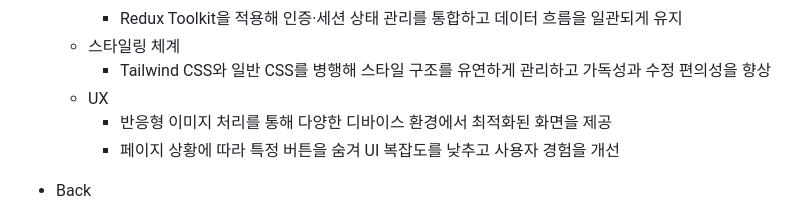
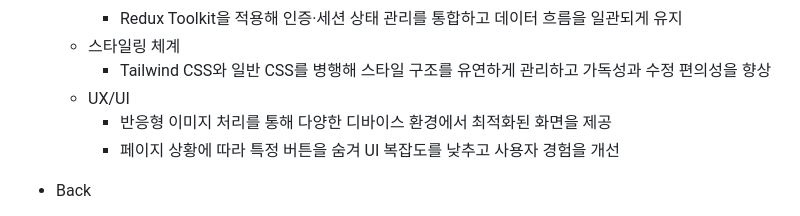
Before and after one commit to soncastle/Reservation, a Markdown page: README.md, the part around the change. Rendered like a GitHub page.

```diff
--- a/README.md
+++ b/README.md
@@ -45,7 +45,7 @@
     - Redux Toolkit을 적용해 인증·세션 상태 관리를 통합하고 데이터 흐름을 일관되게 유지
   - 스타일링 체계
     - Tailwind CSS와 일반 CSS를 병행해 스타일 구조를 유연하게 관리하고 가독성과 수정 편의성을 향상
-  - UX
+  - UX/UI
     - 반응형 이미지 처리를 통해 다양한 디바이스 환경에서 최적화된 화면을 제공
     - 페이지 상황에 따라 특정 버튼을 숨겨 UI 복잡도를 낮추고 사용자 경험을 개선
 - Back
```
